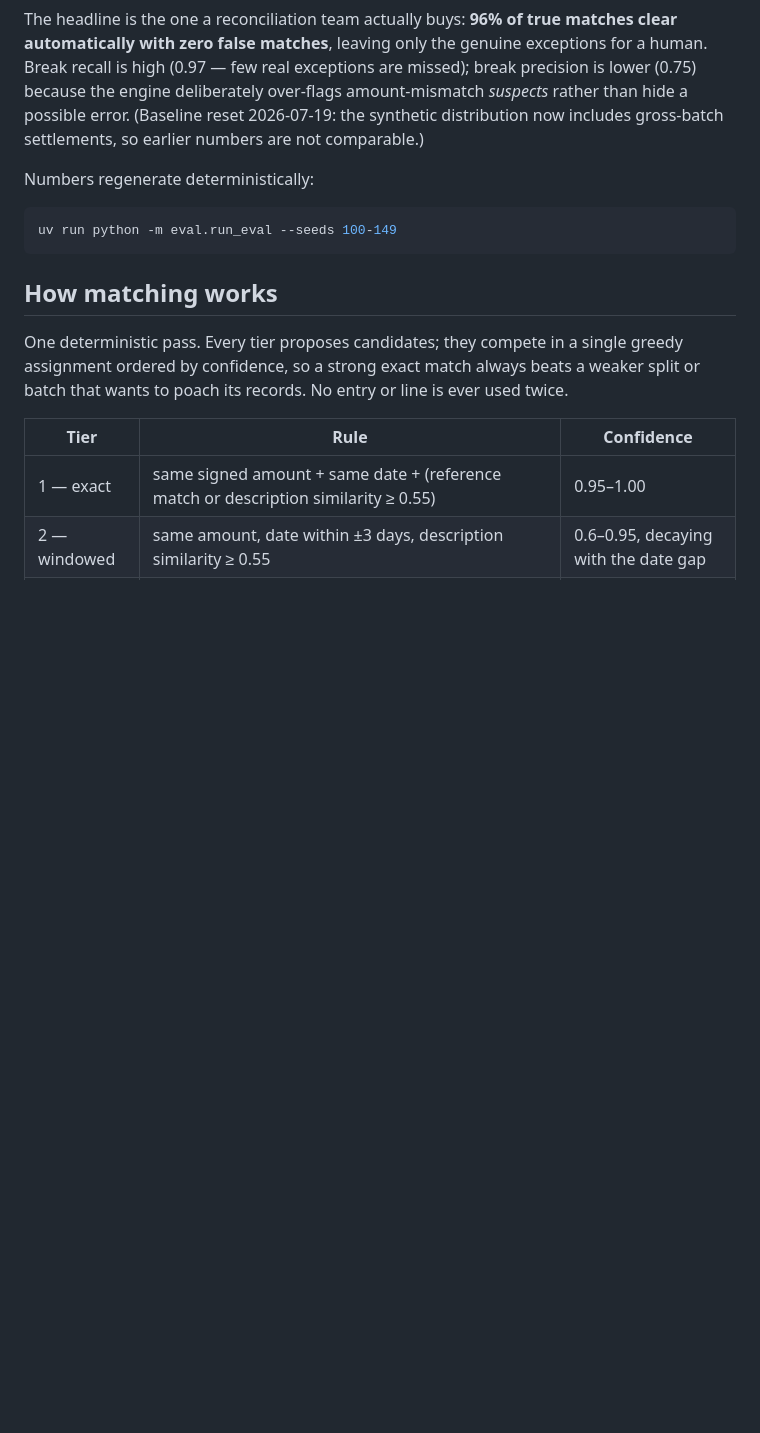
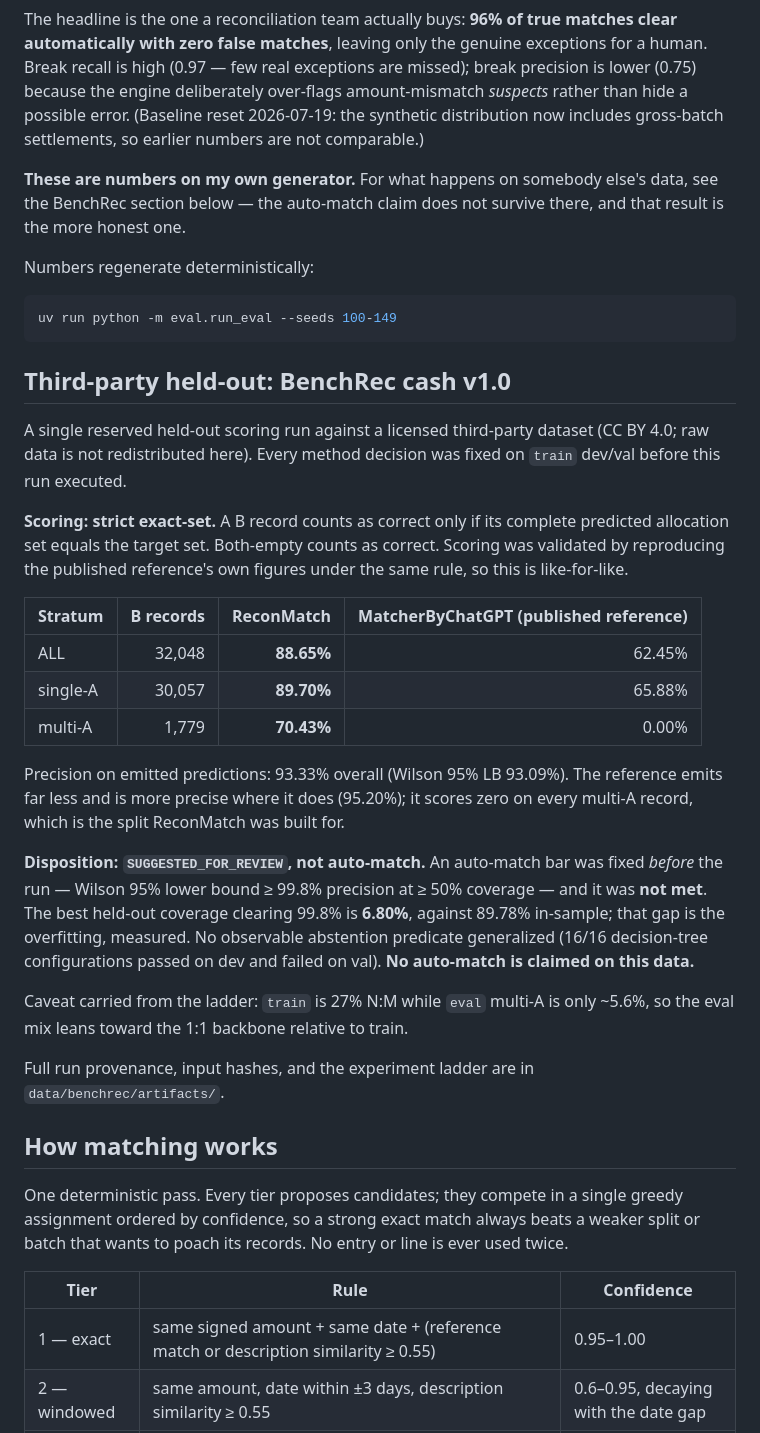
Before and after one commit to Sero01/reconmatch, a Markdown page: README.md, the part around the change. GitHub-like rendering; blank space fills up the shorter version.

Commit message:
docs: publish the BenchRec held-out result and retire the auto-match claim
README had zero mentions of BenchRec, so the only numbers on display were
from my own generator — 95.9% auto-match at precision 1.00 — with nothing
saying that result does not transfer.

Adds the single reserved held-out run against BenchRec cash v1.0: 88.65%
exact-set overall vs the published reference's 62.45%, and 70.43% vs 0.00%
on multi-A, which is the split this method exists for.

Also records the part that did not work. The auto-match bar was fixed before
the run — Wilson 95% LB >= 99.8% precision at >= 50% coverage — and was not
met: best held-out coverage clearing 99.8% is 6.80% against 89.78% in-sample.
Disposition is SUGGESTED_FOR_REVIEW. The synthetic headline now points here
rather than standing alone.

No licensed data added; aggregate artifacts only.

Co-Authored-By: Claude Opus 5 <noreply@anthropic.com>
Claude-Session: https://claude.ai/code/session_01QrAbAwTDzXXNLgZAmi5aLx

````diff
--- a/README.md
+++ b/README.md
@@ -25,11 +25,49 @@ over-flags amount-mismatch *suspects* rather than hide a possible error.
 (Baseline reset 2026-07-19: the synthetic distribution now includes
 gross-batch settlements, so earlier numbers are not comparable.)
 
+**These are numbers on my own generator.** For what happens on somebody else's
+data, see the BenchRec section below — the auto-match claim does not survive
+there, and that result is the more honest one.
+
 Numbers regenerate deterministically:
 
 ```bash
 uv run python -m eval.run_eval --seeds 100-149
 ```
+
+## Third-party held-out: BenchRec cash v1.0
+
+A single reserved held-out scoring run against a licensed third-party dataset
+(CC BY 4.0; raw data is not redistributed here). Every method decision was
+fixed on `train` dev/val before this run executed.
+
+**Scoring: strict exact-set.** A B record counts as correct only if its
+complete predicted allocation set equals the target set. Both-empty counts as
+correct. Scoring was validated by reproducing the published reference's own
+figures under the same rule, so this is like-for-like.
+
+| Stratum | B records | ReconMatch | MatcherByChatGPT (published reference) |
+|---|--:|--:|--:|
+| ALL | 32,048 | **88.65%** | 62.45% |
+| single-A | 30,057 | **89.70%** | 65.88% |
+| multi-A | 1,779 | **70.43%** | 0.00% |
+
+Precision on emitted predictions: 93.33% overall (Wilson 95% LB 93.09%). The
+reference emits far less and is more precise where it does (95.20%); it scores
+zero on every multi-A record, which is the split ReconMatch was built for.
+
+**Disposition: `SUGGESTED_FOR_REVIEW`, not auto-match.** An auto-match bar was
+fixed *before* the run — Wilson 95% lower bound ≥ 99.8% precision at ≥ 50%
+coverage — and it was **not met**. The best held-out coverage clearing 99.8% is
+**6.80%**, against 89.78% in-sample; that gap is the overfitting, measured. No
+observable abstention predicate generalized (16/16 decision-tree configurations
+passed on dev and failed on val). **No auto-match is claimed on this data.**
+
+Caveat carried from the ladder: `train` is 27% N:M while `eval` multi-A is only
+~5.6%, so the eval mix leans toward the 1:1 backbone relative to train.
+
+Full run provenance, input hashes, and the experiment ladder are in
+`data/benchrec/artifacts/`.
 
 ## How matching works
 
````
